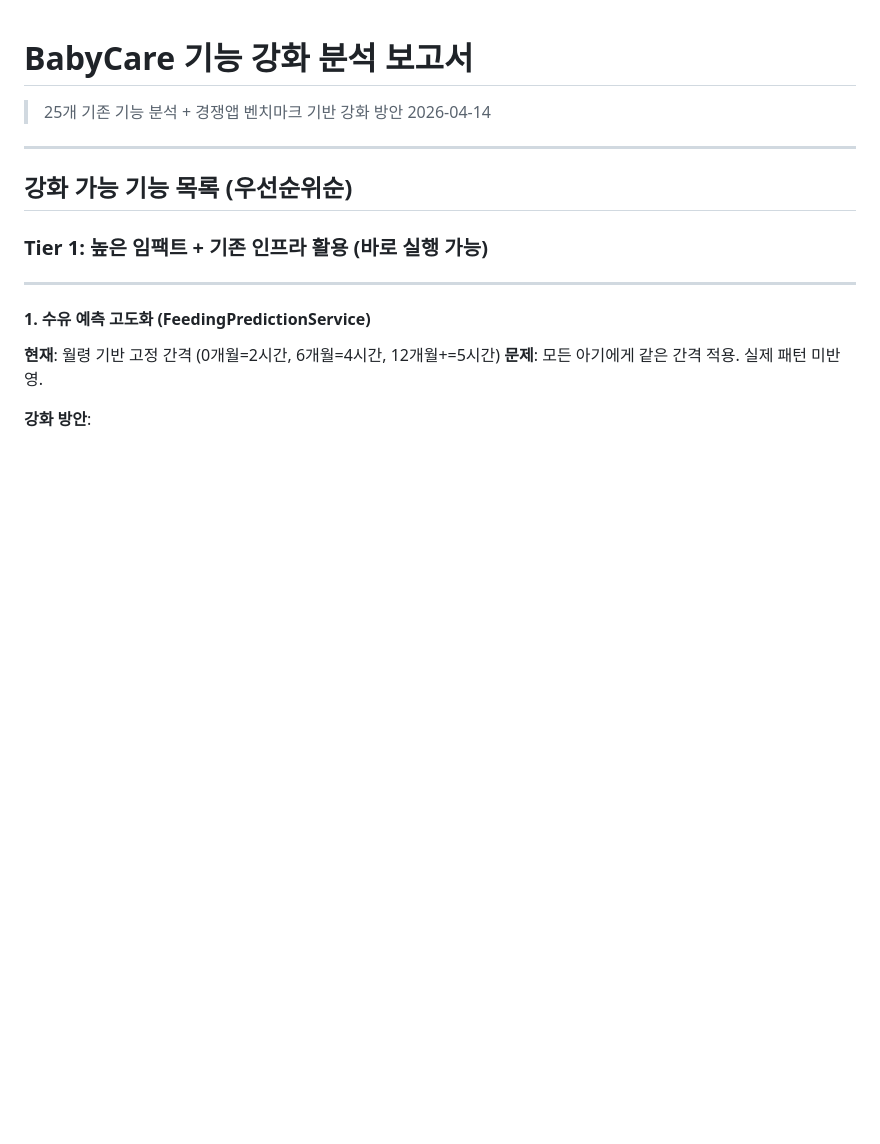
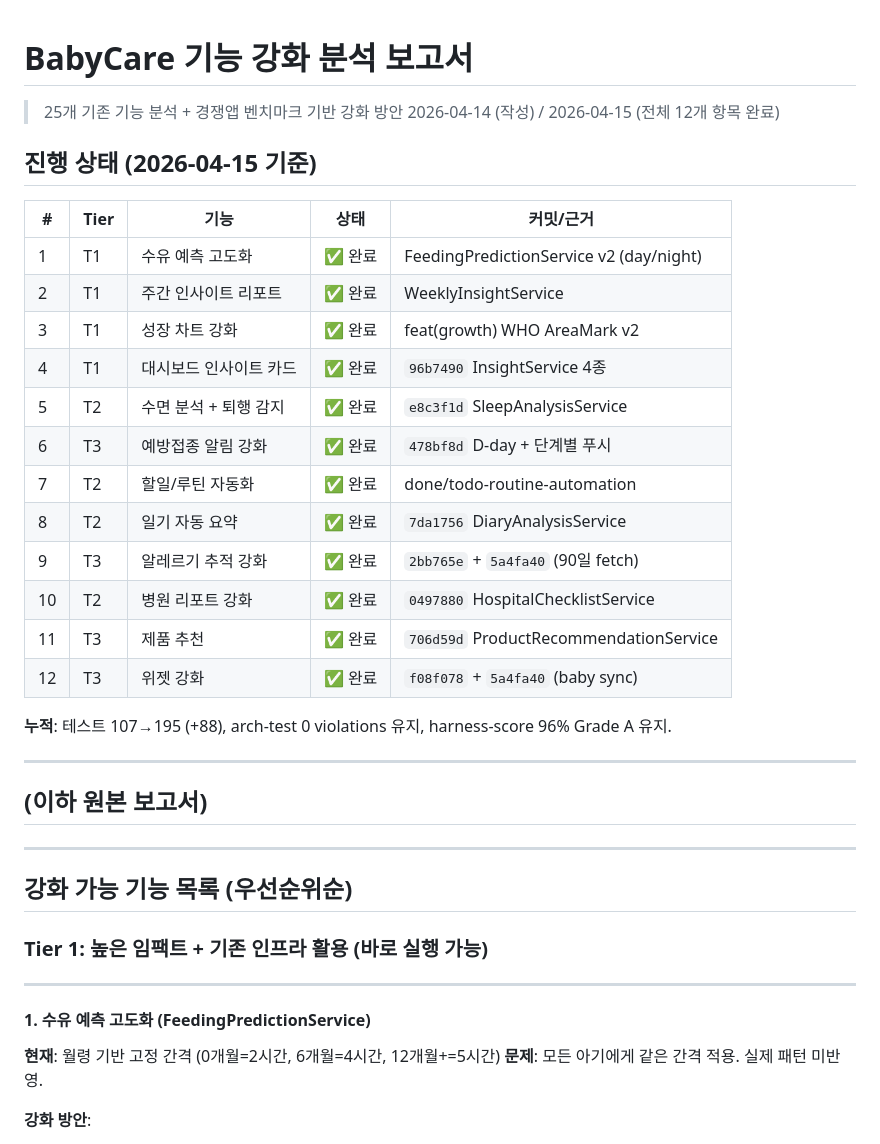
Before and after one commit to roacompany/allcare, a Markdown page: .dev/specs/feature-enhancement-report.md, the part around the change. GitHub-like rendering; blank space fills up the shorter version.

```diff
--- a/.dev/specs/feature-enhancement-report.md
+++ b/.dev/specs/feature-enhancement-report.md
@@ -1,7 +1,31 @@
 # BabyCare 기능 강화 분석 보고서
 
 > 25개 기존 기능 분석 + 경쟁앱 벤치마크 기반 강화 방안
-> 2026-04-14
+> 2026-04-14 (작성) / 2026-04-15 (전체 12개 항목 완료)
+
+## 진행 상태 (2026-04-15 기준)
+
+| # | Tier | 기능 | 상태 | 커밋/근거 |
+|---|------|------|------|-----------|
+| 1 | T1 | 수유 예측 고도화 | ✅ 완료 | FeedingPredictionService v2 (day/night) |
+| 2 | T1 | 주간 인사이트 리포트 | ✅ 완료 | WeeklyInsightService |
+| 3 | T1 | 성장 차트 강화 | ✅ 완료 | feat(growth) WHO AreaMark v2 |
+| 4 | T1 | 대시보드 인사이트 카드 | ✅ 완료 | `96b7490` InsightService 4종 |
+| 5 | T2 | 수면 분석 + 퇴행 감지 | ✅ 완료 | `e8c3f1d` SleepAnalysisService |
+| 6 | T3 | 예방접종 알림 강화 | ✅ 완료 | `478bf8d` D-day + 단계별 푸시 |
+| 7 | T2 | 할일/루틴 자동화 | ✅ 완료 | done/todo-routine-automation |
+| 8 | T2 | 일기 자동 요약 | ✅ 완료 | `7da1756` DiaryAnalysisService |
+| 9 | T3 | 알레르기 추적 강화 | ✅ 완료 | `2bb765e` + `5a4fa40` (90일 fetch) |
+| 10 | T2 | 병원 리포트 강화 | ✅ 완료 | `0497880` HospitalChecklistService |
+| 11 | T3 | 제품 추천 | ✅ 완료 | `706d59d` ProductRecommendationService |
+| 12 | T3 | 위젯 강화 | ✅ 완료 | `f08f078` + `5a4fa40` (baby sync) |
+
+**누적**: 테스트 107→195 (+88), arch-test 0 violations 유지, harness-score 96% Grade A 유지.
+
+---
+
+## (이하 원본 보고서)
+
 
 ---
 
```
Also changed, not shown: .dev/learnings/2026-04-15-feature-rollout.md (added, +44 -0 lines), CLAUDE.md (+27 -5 lines).
